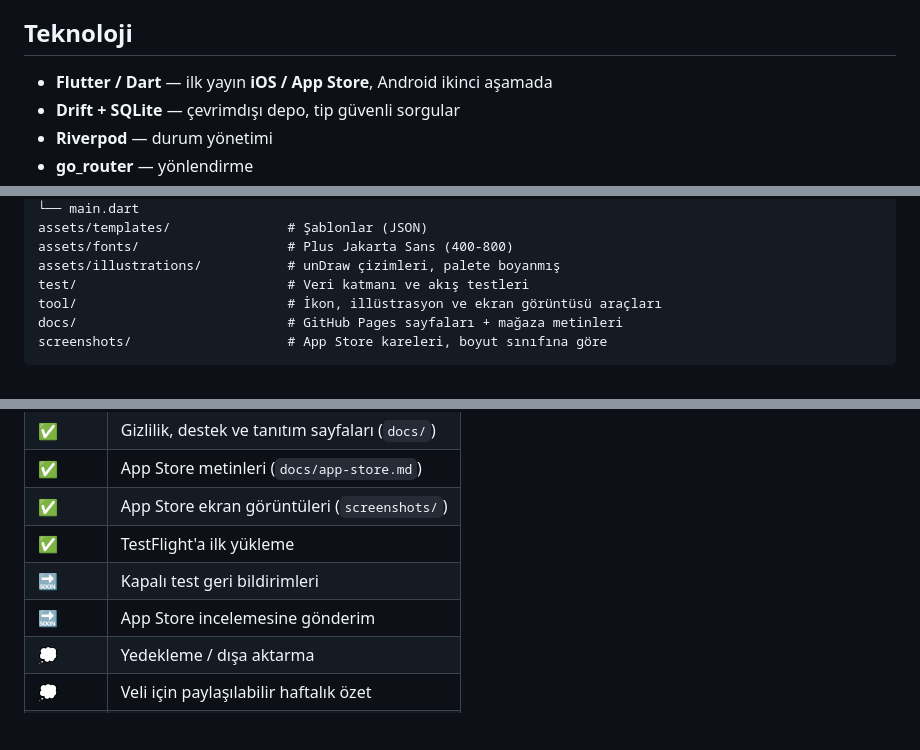
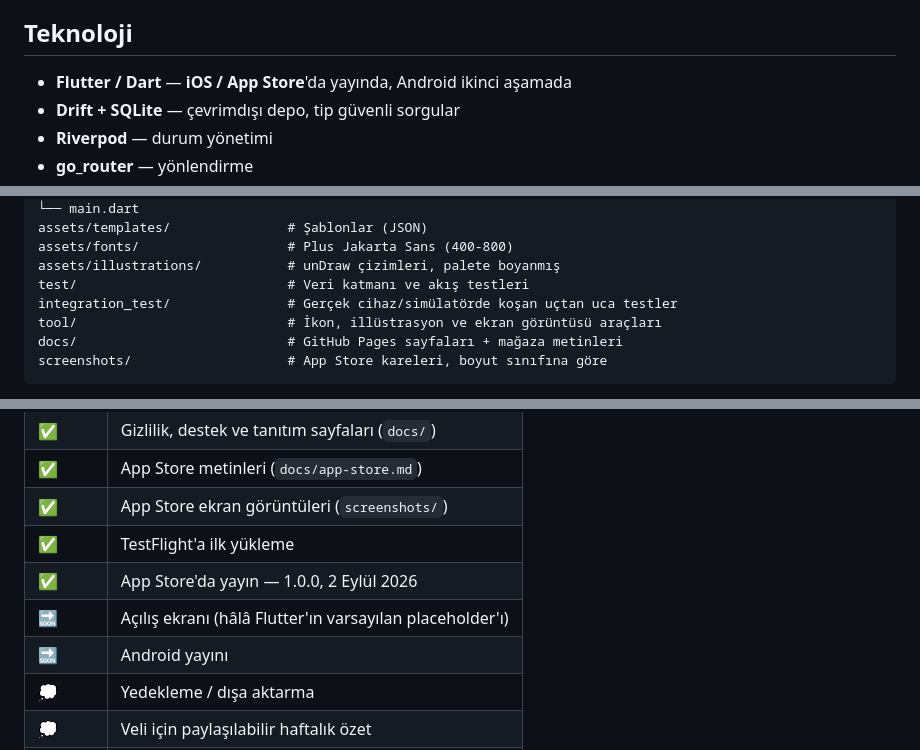
Before and after one commit to Voxyfy/ritim, a Markdown page: README.md, 3 parts joined by grey strips. GitHub-like rendering; blank space fills up the shorter version.

```diff
--- a/README.md
+++ b/README.md
@@ -166,7 +168,7 @@ Tekrar günü akşamı tek bir hatırlatma. Saat seçilebilir (varsayılan 19:00
 
 ## Teknoloji
 
-- **Flutter / Dart** — ilk yayın **iOS / App Store**, Android ikinci aşamada
+- **Flutter / Dart** — **iOS / App Store**'da yayında, Android ikinci aşamada
 - **Drift + SQLite** — çevrimdışı depo, tip güvenli sorgular
 - **Riverpod** — durum yönetimi
 - **go_router** — yönlendirme
@@ -225,6 +227,7 @@ assets/templates/               # Şablonlar (JSON)
 assets/fonts/                   # Plus Jakarta Sans (400-800)
 assets/illustrations/           # unDraw çizimleri, palete boyanmış
 test/                           # Veri katmanı ve akış testleri
+integration_test/               # Gerçek cihaz/simülatörde koşan uçtan uca testler
 tool/                           # İkon, illüstrasyon ve ekran görüntüsü araçları
 docs/                           # GitHub Pages sayfaları + mağaza metinleri
 screenshots/                    # App Store kareleri, boyut sınıfına göre
@@ -390,8 +409,9 @@ Sayfaların kaynağı `docs/` klasöründedir ve GitHub Pages ile yayınlanır.
 | ✅ | App Store metinleri (`docs/app-store.md`) |
 | ✅ | App Store ekran görüntüleri (`screenshots/`) |
 | ✅ | TestFlight'a ilk yükleme |
-| 🔜 | Kapalı test geri bildirimleri |
-| 🔜 | App Store incelemesine gönderim |
+| ✅ | App Store'da yayın — 1.0.0, 2 Eylül 2026 |
+| 🔜 | Açılış ekranı (hâlâ Flutter'ın varsayılan placeholder'ı) |
+| 🔜 | Android yayını |
 | 💭 | Yedekleme / dışa aktarma |
 | 💭 | Veli için paylaşılabilir haftalık özet |
 | 💭 | Odak zamanlayıcısı (pomodoro) |
```
Also changed, not shown: other parts of README.md (+21 -3 lines).
